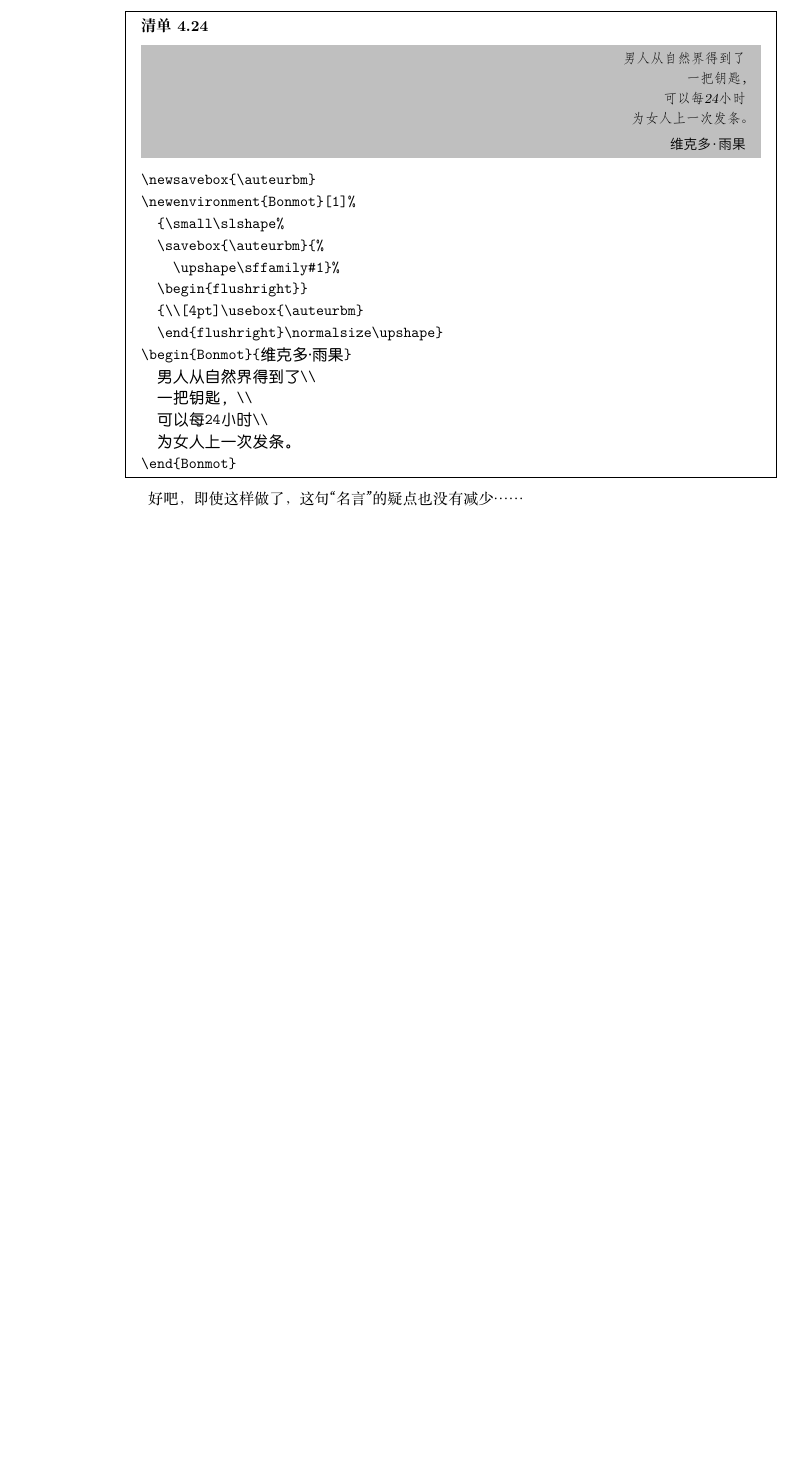
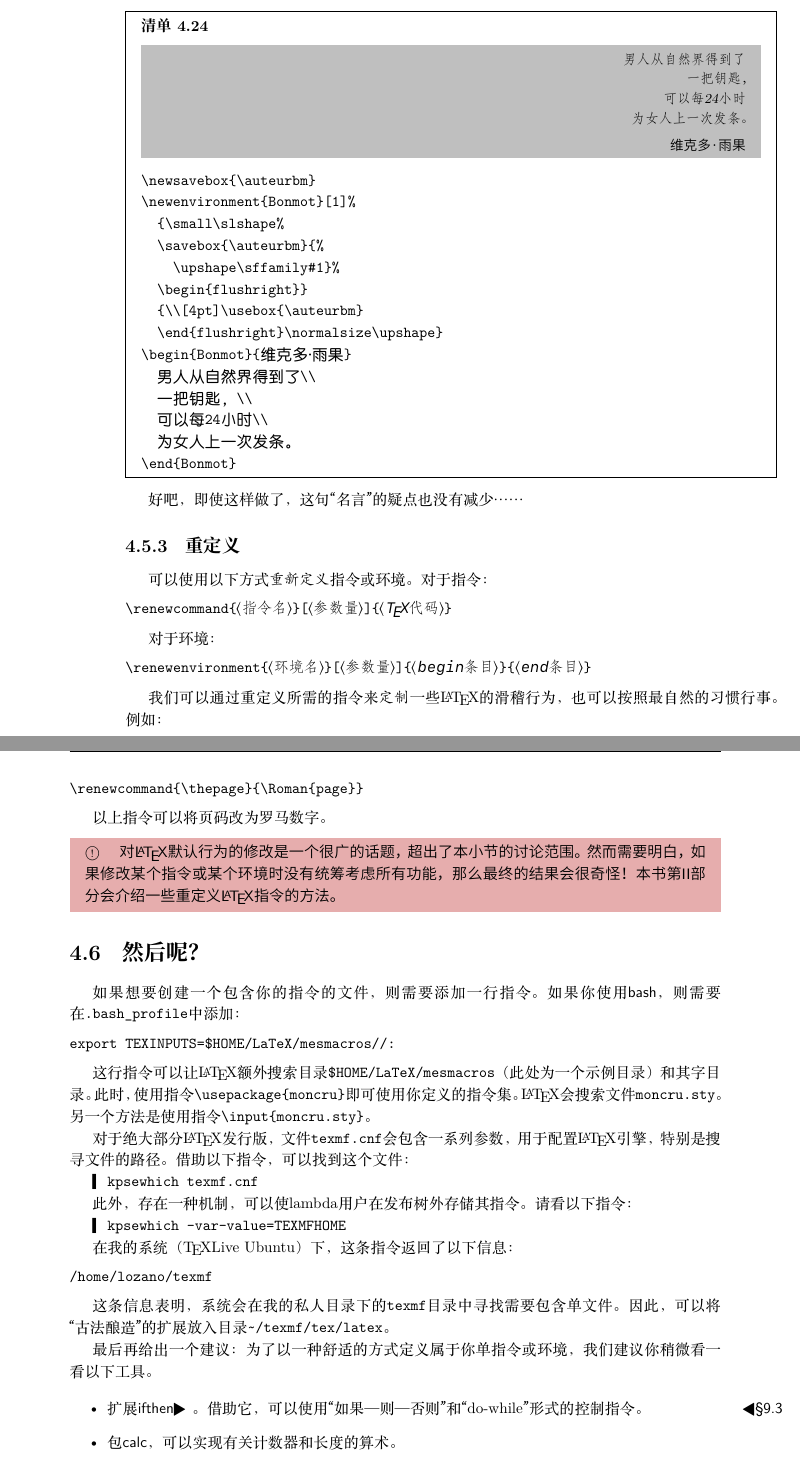
Before and after one commit to ErSanSan233/latex-translation, a LaTeX book (main.tex, which reads chapitre4.tex): part of page 98 of 98 before the commit and two parts of pages 98 and 99 of 101 after it, the two joined at a grey line, cut so that both start at the same text, the shorter picture padded with empty space. The pictures show the PDF file main.pdf that the author committed with the source.

```diff
--- a/chapitre4.tex
+++ b/chapitre4.tex
@@ -1292,3 +1292,67 @@
 \end{codelist}
 
 好吧，即使这样做了，这句“名言”的疑点也没有减少……
+
+\subsection{重定义}
+
+可以使用以下方式\emph{重新定义}指令或环境。对于指令：
+
+\begin{dmd}
+\backslash renewcommand\{\codereplace{指令名}\}[\codereplace{参数量}]\{\codereplace{\TeX 代码}\}
+\end{dmd}
+
+对于环境：
+
+\begin{dmd}
+\backslash renewenvironment\{\codereplace{环境名}\}[\codereplace{参数量}]\{\codereplace{begin条目}\}\{\codereplace{end条目}\}
+\end{dmd}
+
+我们可以通过重定义所需的指令来\emph{定制}一些\LaTeX 的滑稽行为，也可以按照最自然的习惯行事。例如：
+
+\begin{dmd}
+\verb|\renewcommand{\thepage}{\Roman{page}}|
+\end{dmd}
+
+以上指令可以将页码改为罗马数字。%TODO 验证
+
+\begin{exclamation}
+对\LaTeX 默认行为的修改是一个很广的话题，超出了本小节的讨论范围。然而需要明白，如果修改某个指令或某个环境时没有统筹考虑所有功能，那么最终的结果会很奇怪！本书第II部分%TODO
+会介绍一些重定义\LaTeX 指令的方法。
+\end{exclamation}
+
+\section{然后呢？}
+
+如果想要创建一个包含你的指令的文件，则需要添加一行指令。如果你使用\textsf{bash}，则需要在\verb+.bash_profile+中添加：
+
+\begin{dmd}
+\verb|export TEXINPUTS=$HOME/LaTeX/mesmacros//:|
+\end{dmd}
+
+这行指令可以让\LaTeX 额外搜索目录\verb|$HOME/LaTeX/mesmacros|（此处为一个示例目录）和其字目录。此时，使用指令\verb|\usepackage{moncru}|即可使用你定义的指令集。\LaTeX 会搜索文件\dm{moncru.sty}。另一个方法是使用指令\verb|\input{moncru.sty}|。
+
+对于绝大部分\LaTeX 发行版，文件\dm{texmf.cnf}会包含一系列参数，用于配置\LaTeX 引擎，特别是搜寻文件的路径。借助以下指令，可以找到这个文件：
+
+\dmh{kpsewhich texmf.cnf}
+
+此外，存在一种机制，可以使lambda用户在发布树外存储其指令。%TODO
+请看以下指令：
+
+\dmh{kpsewhich -var-value=TEXMFHOME}
+
+在我的系统（\TeX Live Ubuntu）下，这条指令返回了以下信息：
+
+\begin{dmd}
+/home/lozano/texmf
+\end{dmd}
+
+这条信息表明，系统会在我的私人目录下的\dm{texmf}目录中寻找需要包含单文件。因此，可以将“古法酿造”的扩展放入目录\verb+~/texmf/tex/latex+。
+
+最后再给出一个建议：为了以一种舒适的方式定义属于你单指令或环境，我们建议你稍微看一看以下工具。
+
+\begin{itemize}
+  \item 扩展\textsf{ifthen}\celan{\S 9.3}。借助它，可以使用“如果—则—否则”和“do-while”形式的控制指令。
+  \item 包\textsf{calc}，可以实现有关计数器和长度的算术。
+  \item 环境\textsf{list}\celan{\S 9.5}。对于自定义列表种类的环境，它可以实现很好用的项目符号。
+\end{itemize}
+
+这些扩展和它们的使用方式会在本书第II部分详细介绍。%TODO
```
Also changed, not shown: chapitre5.tex (added, +9 -0 lines), main.tex (+1 -0 lines), main.pdf, chapitre4.tex (16 more changed lines).
